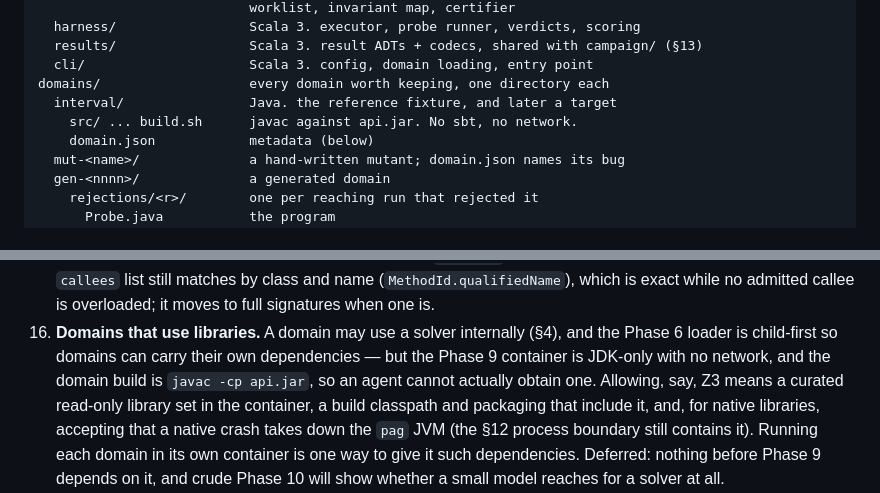
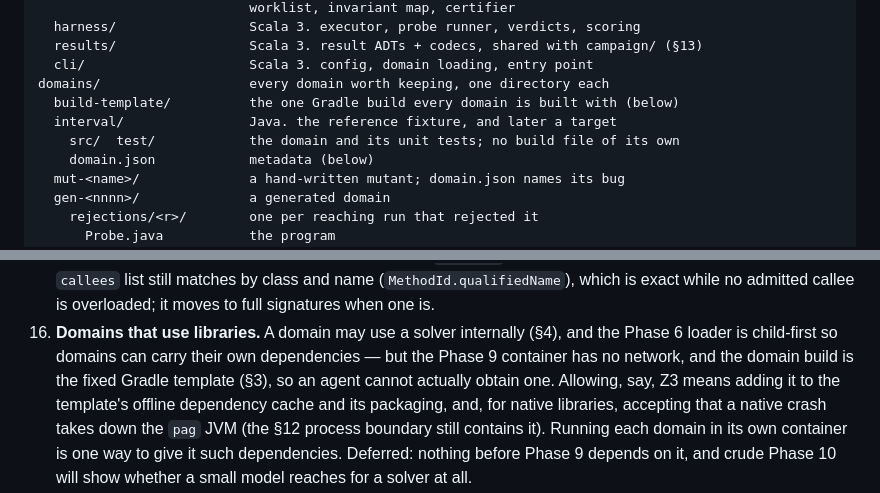
Before and after one commit to ftc/program_analysis_generator, a Markdown page: implementation_strategy.md, 2 parts joined by grey strips. Drawn GitHub-style.

```diff
--- a/implementation_strategy.md
+++ b/implementation_strategy.md
@@ -123,8 +123,9 @@ engine/                    sbt multi-project, human-only
   results/                 Scala 3. result ADTs + codecs, shared with campaign/ (§13)
   cli/                     Scala 3. config, domain loading, entry point
 domains/                   every domain worth keeping, one directory each
+  build-template/          the one Gradle build every domain is built with (below)
   interval/                Java. the reference fixture, and later a target
-    src/ ... build.sh      javac against api.jar. No sbt, no network.
+    src/  test/            the domain and its unit tests; no build file of its own
     domain.json            metadata (below)
   mut-<name>/              a hand-written mutant; domain.json names its bug
   gen-<nnnn>/              a generated domain
@@ -1832,10 +1866,10 @@ framework, library, or the OS.
     no admitted callee is overloaded; it moves to full signatures when one is.
 16. **Domains that use libraries.** A domain may use a solver internally (§4),
     and the Phase 6 loader is child-first so domains can carry their own
-    dependencies — but the Phase 9 container is JDK-only with no network, and
-    the domain build is `javac -cp api.jar`, so an agent cannot actually obtain
-    one. Allowing, say, Z3 means a curated read-only library set in the
-    container, a build classpath and packaging that include it, and, for native
+    dependencies — but the Phase 9 container has no network, and the domain
+    build is the fixed Gradle template (§3), so an agent cannot actually obtain
+    one. Allowing, say, Z3 means adding it to the template's offline
+    dependency cache and its packaging, and, for native
     libraries, accepting that a native crash takes down the `pag` JVM (the
     §12 process boundary still contains it). Running each domain in its own
     container is one way to give it such dependencies. Deferred: nothing before
```
Also changed, not shown: other parts of implementation_strategy.md (+42 -9 lines), glossary.md (+6 -1 lines).
